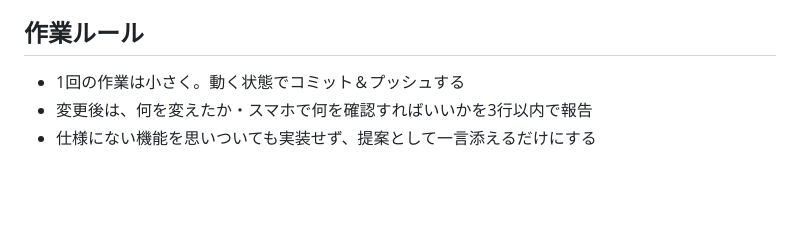
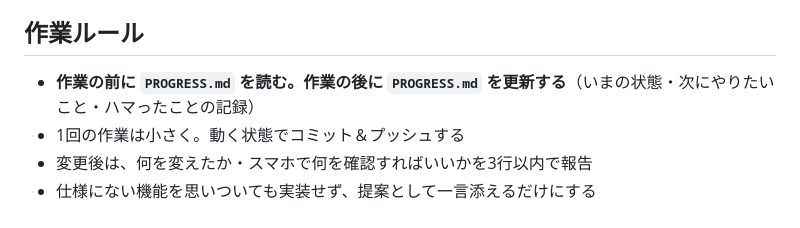
Before and after one commit to gyaruweijing-tech/Seigino-Tetto, a Markdown page: CLAUDE.md, the part around the change. Rendered like a GitHub page; blank space fills up the shorter version.

```diff
--- a/CLAUDE.md
+++ b/CLAUDE.md
@@ -56,6 +56,7 @@
 - 縦持ちで開いたら「横にしてください」と表示
 
 ## 作業ルール
+- **作業の前に `PROGRESS.md` を読む。作業の後に `PROGRESS.md` を更新する**（いまの状態・次にやりたいこと・ハマったことの記録）
 - 1回の作業は小さく。動く状態でコミット＆プッシュする
 - 変更後は、何を変えたか・スマホで何を確認すればいいかを3行以内で報告
 - 仕様にない機能を思いついても実装せず、提案として一言添えるだけにする
```
Also changed, not shown: PROGRESS.md (added, +136 -0 lines).
